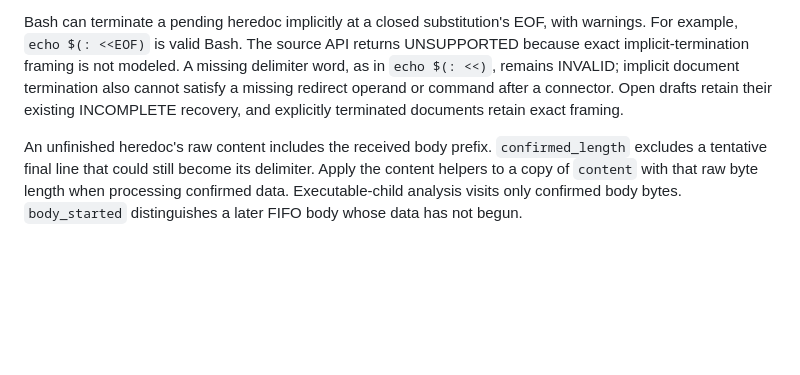
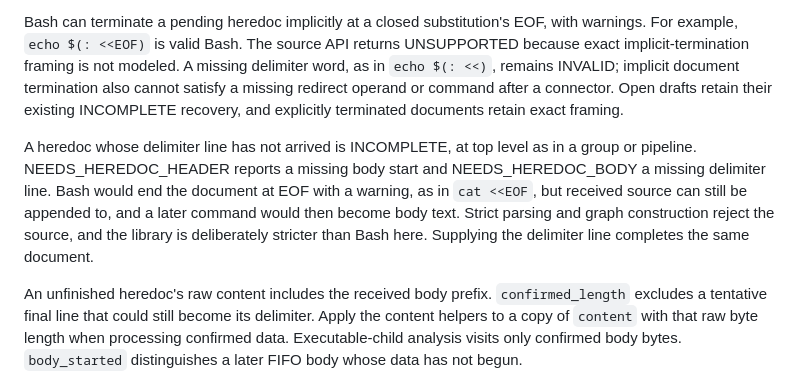
Before and after one commit to panz-r/shellclave, a Markdown page: docs/shell-model.md, the part around the change. GitHub-like rendering; blank space fills up the shorter version.

Commit message:
docs(shellsplit): state that unterminated heredocs are rejected
- Explain why EOF does not end a heredoc, unlike Bash
- Name the two needs and their meaning

docs/
 shell-model.md:
 - add the INCOMPLETE rule beside the heredoc framing text

```diff
--- a/docs/shell-model.md
+++ b/docs/shell-model.md
@@ -1108,6 +1108,14 @@ implicit document termination also cannot satisfy a missing redirect operand
 or command after a connector. Open drafts retain their existing INCOMPLETE
 recovery, and explicitly terminated documents retain exact framing.
 
+A heredoc whose delimiter line has not arrived is INCOMPLETE, at top level as
+in a group or pipeline. NEEDS_HEREDOC_HEADER reports a missing body start and
+NEEDS_HEREDOC_BODY a missing delimiter line. Bash would end the document at EOF
+with a warning, as in `cat <<EOF`, but received source can still be appended
+to, and a later command would then become body text. Strict parsing and graph
+construction reject the source, and the library is deliberately stricter than
+Bash here. Supplying the delimiter line completes the same document.
+
 An unfinished heredoc's raw content includes the received body prefix.
 `confirmed_length` excludes a tentative final line that could still become its
 delimiter. Apply the content helpers to a copy of `content` with that raw byte
```
